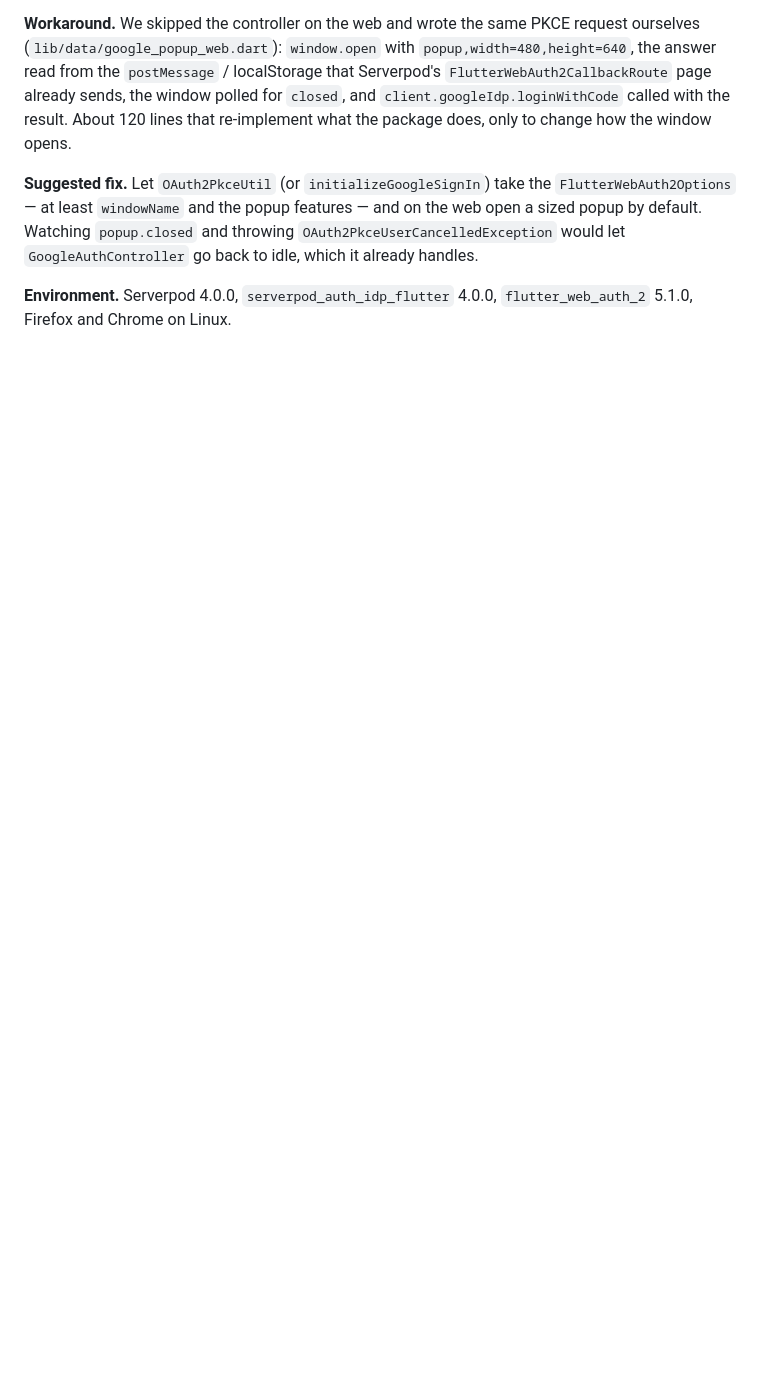
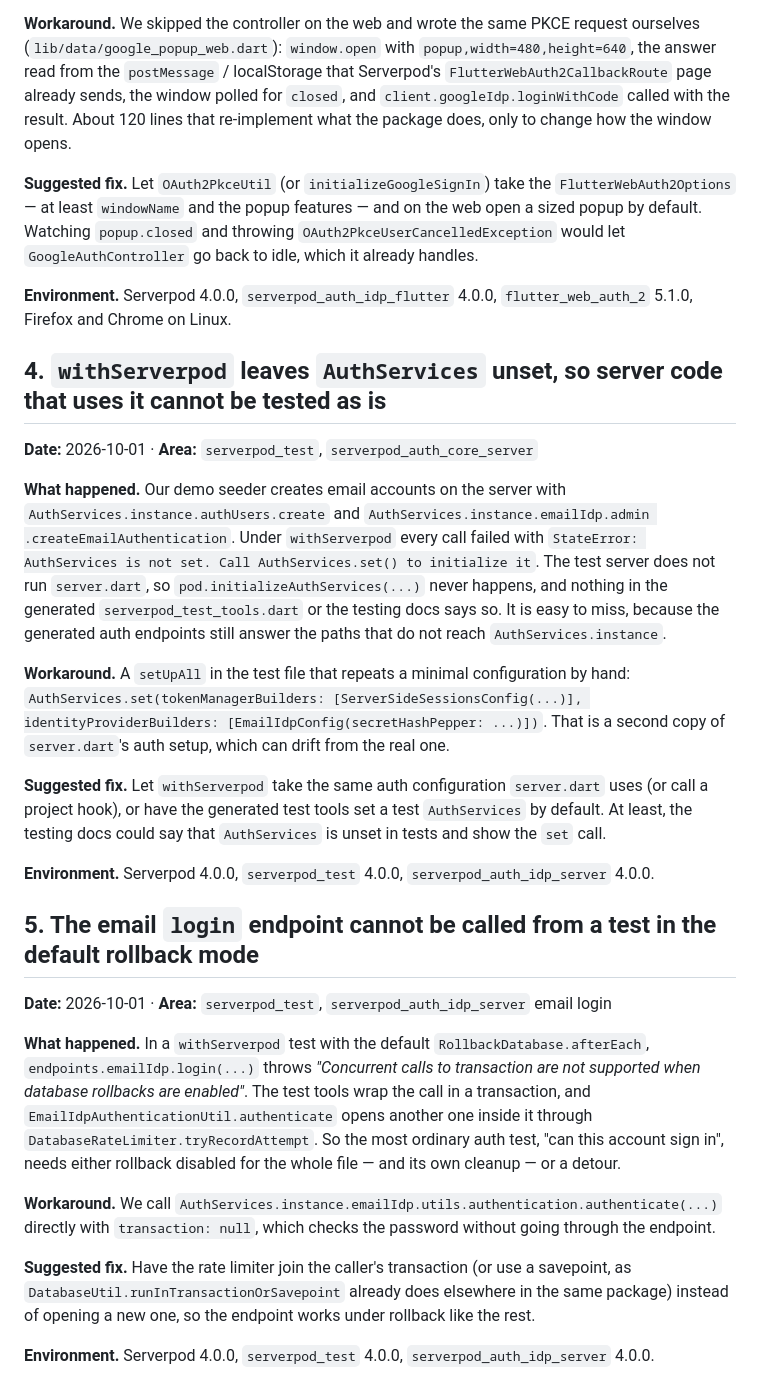
Before and after one commit to Daniel-Escamilla/Hackathon_Serverpod, a Markdown page: docs/FEEDBACK.md, the part around the change. GitHub-like rendering; blank space fills up the shorter version.

Commit message:
docs: two Serverpod testing frictions hit while writing the demo seeder

```diff
--- a/docs/FEEDBACK.md
+++ b/docs/FEEDBACK.md
@@ -117,3 +117,46 @@ would let `GoogleAuthController` go back to idle, which it already handles.
 
 **Environment.** Serverpod 4.0.0, `serverpod_auth_idp_flutter` 4.0.0, `flutter_web_auth_2` 5.1.0,
 Firefox and Chrome on Linux.
+
+## 4. `withServerpod` leaves `AuthServices` unset, so server code that uses it cannot be tested as is
+
+**Date:** 2026-10-01 · **Area:** `serverpod_test`, `serverpod_auth_core_server`
+
+**What happened.** Our demo seeder creates email accounts on the server with
+`AuthServices.instance.authUsers.create` and `AuthServices.instance.emailIdp.admin
+.createEmailAuthentication`. Under `withServerpod` every call failed with
+`StateError: AuthServices is not set. Call AuthServices.set() to initialize it`. The test server
+does not run `server.dart`, so `pod.initializeAuthServices(...)` never happens, and nothing in the
+generated `serverpod_test_tools.dart` or the testing docs says so. It is easy to miss, because the
+generated auth endpoints still answer the paths that do not reach `AuthServices.instance`.
+
+**Workaround.** A `setUpAll` in the test file that repeats a minimal configuration by hand:
+`AuthServices.set(tokenManagerBuilders: [ServerSideSessionsConfig(...)],
+identityProviderBuilders: [EmailIdpConfig(secretHashPepper: ...)])`. That is a second copy of
+`server.dart`'s auth setup, which can drift from the real one.
+
+**Suggested fix.** Let `withServerpod` take the same auth configuration `server.dart` uses (or
+call a project hook), or have the generated test tools set a test `AuthServices` by default. At
+least, the testing docs could say that `AuthServices` is unset in tests and show the `set` call.
+
+**Environment.** Serverpod 4.0.0, `serverpod_test` 4.0.0, `serverpod_auth_idp_server` 4.0.0.
+
+## 5. The email `login` endpoint cannot be called from a test in the default rollback mode
+
+**Date:** 2026-10-01 · **Area:** `serverpod_test`, `serverpod_auth_idp_server` email login
+
+**What happened.** In a `withServerpod` test with the default `RollbackDatabase.afterEach`,
+`endpoints.emailIdp.login(...)` throws *"Concurrent calls to transaction are not supported when
+database rollbacks are enabled"*. The test tools wrap the call in a transaction, and
+`EmailIdpAuthenticationUtil.authenticate` opens another one inside it through
+`DatabaseRateLimiter.tryRecordAttempt`. So the most ordinary auth test, "can this account sign
+in", needs either rollback disabled for the whole file — and its own cleanup — or a detour.
+
+**Workaround.** We call `AuthServices.instance.emailIdp.utils.authentication.authenticate(...)`
+directly with `transaction: null`, which checks the password without going through the endpoint.
+
+**Suggested fix.** Have the rate limiter join the caller's transaction (or use a savepoint, as
+`DatabaseUtil.runInTransactionOrSavepoint` already does elsewhere in the same package) instead of
+opening a new one, so the endpoint works under rollback like the rest.
+
+**Environment.** Serverpod 4.0.0, `serverpod_test` 4.0.0, `serverpod_auth_idp_server` 4.0.0.
```
